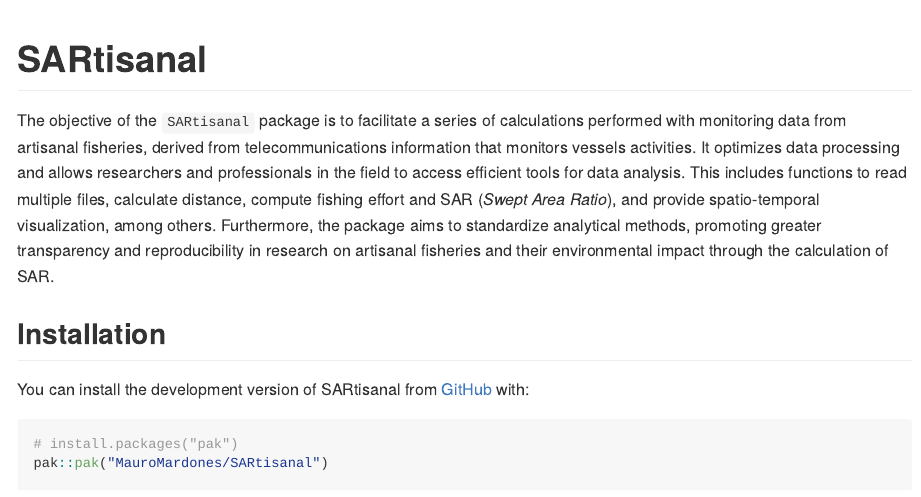
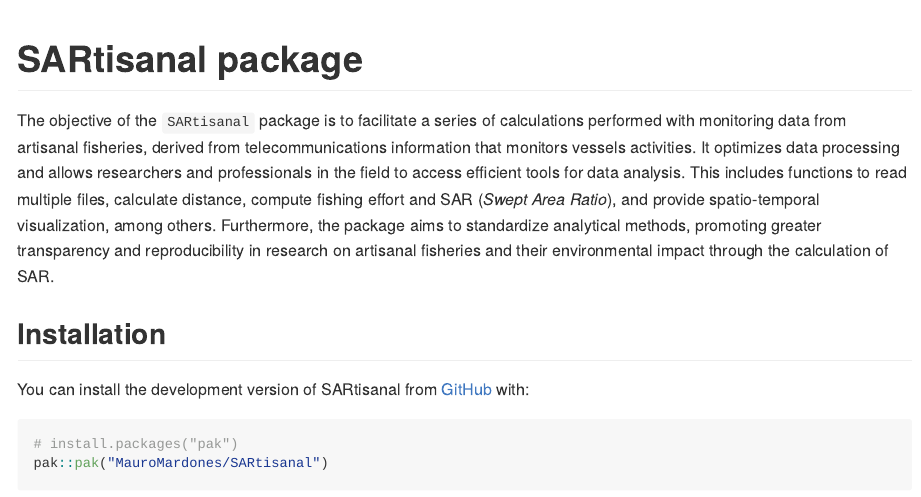
Before and after one commit to MauroMardones/SARtisanal, an R Markdown document (README.Rmd): the page in a window 1100 px wide, from its top. The pictures show the output file README.md that the author committed with the source, drawn offline in the style of GitHub.

Commit message:
add tittle in html

````diff
--- a/README.Rmd
+++ b/README.Rmd
@@ -14,7 +14,7 @@ knitr::opts_chunk$set(
 )
 ```
 
-# SARtisanal
+# SARtisanal package
 
 <!-- badges: start -->
 <!-- badges: end -->
````
Also changed, not shown: README.md, index.html, index.md.
